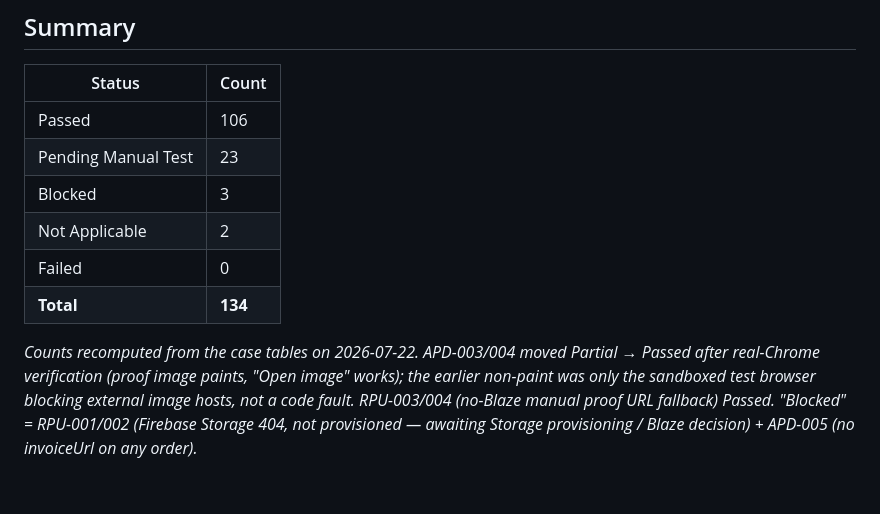
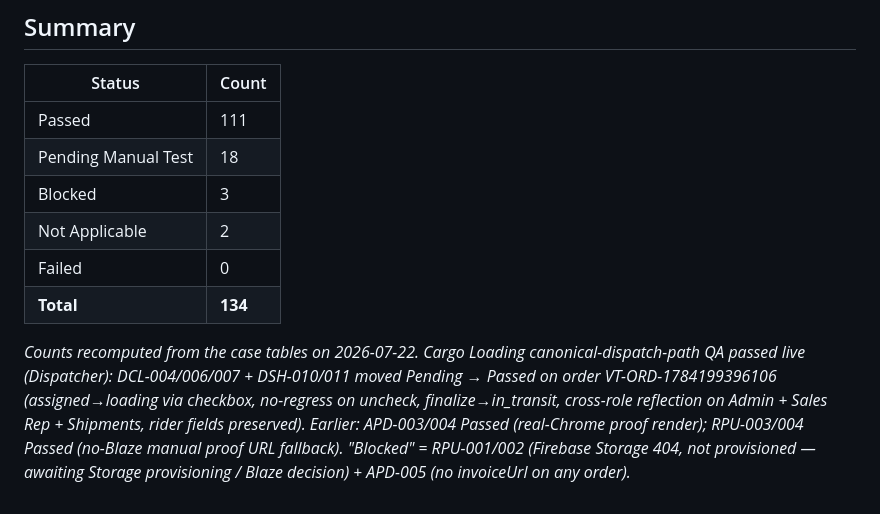
Before and after one commit to Ryel-2-1/vaxtrackkk, a Markdown page: vaxtrack-web/docs/VaxTrack-Test-Case-Tracker.md, the part around one of its changes. GitHub-like rendering.

```diff
--- a/vaxtrack-web/docs/VaxTrack-Test-Case-Tracker.md
+++ b/vaxtrack-web/docs/VaxTrack-Test-Case-Tracker.md
@@ -413,11 +413,11 @@ To test multiple roles at once, isolate each role in its own browser profile / b
 
 | Status | Count |
 |---|---|
-| Passed | 106 |
-| Pending Manual Test | 23 |
+| Passed | 111 |
+| Pending Manual Test | 18 |
 | Blocked | 3 |
 | Not Applicable | 2 |
 | Failed | 0 |
 | **Total** | **134** |
 
-*Counts recomputed from the case tables on 2026-07-22. APD-003/004 moved Partial → Passed after real-Chrome verification (proof image paints, "Open image" works); the earlier non-paint was only the sandboxed test browser blocking external image hosts, not a code fault. RPU-003/004 (no-Blaze manual proof URL fallback) Passed. "Blocked" = RPU-001/002 (Firebase Storage 404, not provisioned — awaiting Storage provisioning / Blaze decision) + APD-005 (no invoiceUrl on any order).*
+*Counts recomputed from the case tables on 2026-07-22. Cargo Loading canonical-dispatch-path QA passed live (Dispatcher): DCL-004/006/007 + DSH-010/011 moved Pending → Passed on order VT-ORD-1784199396106 (assigned→loading via checkbox, no-regress on uncheck, finalize→in_transit, cross-role reflection on Admin + Sales Rep + Shipments, rider fields preserved). Earlier: APD-003/004 Passed (real-Chrome proof render); RPU-003/004 Passed (no-Blaze manual proof URL fallback). "Blocked" = RPU-001/002 (Firebase Storage 404, not provisioned — awaiting Storage provisioning / Blaze decision) + APD-005 (no invoiceUrl on any order).*
```
Also changed, not shown: other parts of vaxtrack-web/docs/VaxTrack-Test-Case-Tracker.md (+5 -5 lines), vaxtrack-web/CLAUDE.md (+6 -1 lines).
